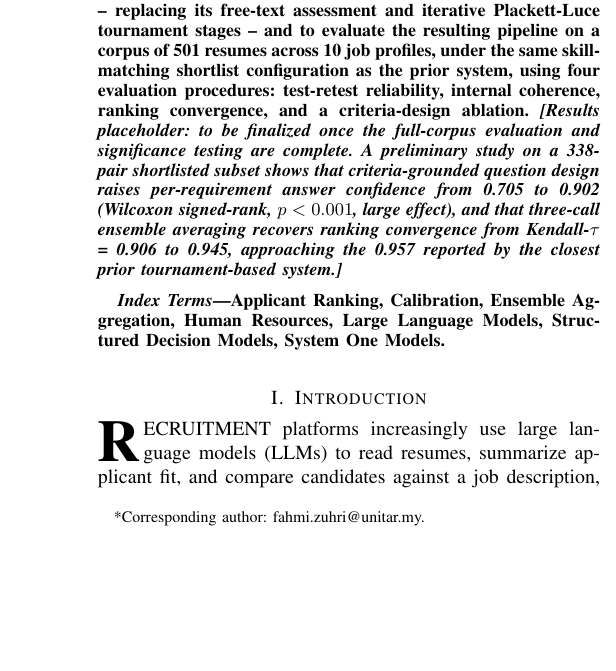
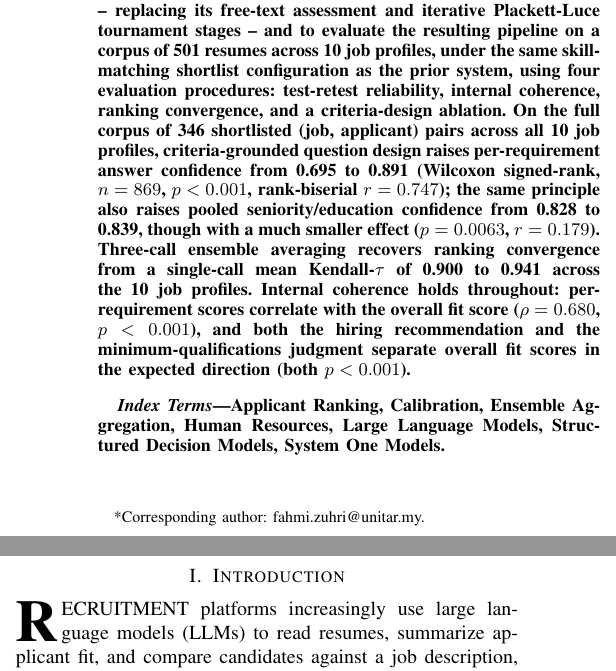
Before and after one commit to jessieangelicauni/hire-rank, a LaTeX paper (docs/paper2_jev.tex): part of one column of page 1 of 5 before the commit and two parts of the columns of page 1 of 5 after it, the two joined at a grey line, cut so that both start at the same text, the shorter picture padded with empty space. Compiled offline with pdfLaTeX.

Commit message:
feat: re-run full evaluation study against latest Noul-fix pipeline, fill in paper results
Re-collected test-retest reliability, ranking convergence, internal
coherence, Score-criteria ablation, and multi-call averaging against
run 20260918-104531 (the full 346-pair corpus assessed with the fixed
seniority/education Noul criteria), replacing numbers that previously
came from an earlier run predating that fix. Core reliability metrics
are essentially unchanged from before the fix (single-call ranking
convergence 0.903 -> 0.900, requirement-confidence ablation effect
unchanged), confirming the fix only affected seniority/education
confidence as intended.

- console-web/src/data/real-data.json: re-exported from run 104531,
  so the Analytics page now reflects the latest pipeline state.
- docs/paper2_jev.tex: abstract's results placeholder replaced with
  final full-corpus numbers (per-requirement confidence 0.695->0.891,
  pooled Noul confidence 0.828->0.839, ranking convergence 0.900->0.941
  under 3-call averaging, plus internal-coherence figures).

Co-Authored-By: Claude Sonnet 5 <noreply@anthropic.com>

```diff
--- a/docs/paper2_jev.tex
+++ b/docs/paper2_jev.tex
@@ -22,7 +22,7 @@ $^{2}$Faculty of Artificial Intelligence \& Frontier Technologies, UNITAR Intern
 \maketitle
 
 \begin{abstract}
-Large language model (LLM) pipelines for applicant ranking usually combine free-text assessment with iterative listwise comparison. This approach needs extra machinery to catch hallucinated claims, and it gives no built-in measure of how confident the model actually is. In September 2026, TypeSafe AI introduced Jev, the first publicly available ``System One Model.'' Jev is non-autoregressive: it answers a fixed set of typed questions in one parallel pass and reports a calibrated confidence with every answer, so it removes free-text generation -- and the hallucination risk that comes with it -- by design. No independent academic evaluation of this model class exists yet. The objective of this study is to close that gap: to propose and empirically validate three architecture-level adaptations that address concrete reliability problems observed when Jev is applied to applicant assessment without modification. The three adaptations are (i) criteria-grounded question design, which replaces bare ordinal labels with concrete situational descriptions to improve answer calibration; (ii) multi-call ensemble averaging, which aggregates independent single-pass calls to recover ranking stability that single-sample noise would otherwise destroy; and (iii) structured score decomposition, which uses the model's per-requirement granularity as a diagnostic signal for upstream pipeline defects that a monolithic free-text judgment cannot reveal. The research method is to rebuild an existing LLM-and-tournament applicant-ranking pipeline around Jev-based structured decisions -- replacing its free-text assessment and iterative Plackett-Luce tournament stages -- and to evaluate the resulting pipeline on a corpus of 501 resumes across 10 job profiles, under the same skill-matching shortlist configuration as the prior system, using four evaluation procedures: test-retest reliability, internal coherence, ranking convergence, and a criteria-design ablation. \emph{[Results placeholder: to be finalized once the full-corpus evaluation and significance testing are complete. A preliminary study on a 338-pair shortlisted subset shows that criteria-grounded question design raises per-requirement answer confidence from 0.705 to 0.902 (Wilcoxon signed-rank, $p < 0.001$, large effect), and that three-call ensemble averaging recovers ranking convergence from Kendall-$\tau$ = 0.906 to 0.945, approaching the 0.957 reported by the closest prior tournament-based system.]}
+Large language model (LLM) pipelines for applicant ranking usually combine free-text assessment with iterative listwise comparison. This approach needs extra machinery to catch hallucinated claims, and it gives no built-in measure of how confident the model actually is. In September 2026, TypeSafe AI introduced Jev, the first publicly available ``System One Model.'' Jev is non-autoregressive: it answers a fixed set of typed questions in one parallel pass and reports a calibrated confidence with every answer, so it removes free-text generation -- and the hallucination risk that comes with it -- by design. No independent academic evaluation of this model class exists yet. The objective of this study is to close that gap: to propose and empirically validate three architecture-level adaptations that address concrete reliability problems observed when Jev is applied to applicant assessment without modification. The three adaptations are (i) criteria-grounded question design, which replaces bare ordinal labels with concrete situational descriptions to improve answer calibration; (ii) multi-call ensemble averaging, which aggregates independent single-pass calls to recover ranking stability that single-sample noise would otherwise destroy; and (iii) structured score decomposition, which uses the model's per-requirement granularity as a diagnostic signal for upstream pipeline defects that a monolithic free-text judgment cannot reveal. The research method is to rebuild an existing LLM-and-tournament applicant-ranking pipeline around Jev-based structured decisions -- replacing its free-text assessment and iterative Plackett-Luce tournament stages -- and to evaluate the resulting pipeline on a corpus of 501 resumes across 10 job profiles, under the same skill-matching shortlist configuration as the prior system, using four evaluation procedures: test-retest reliability, internal coherence, ranking convergence, and a criteria-design ablation. On the full corpus of 346 shortlisted (job, applicant) pairs across all 10 job profiles, criteria-grounded question design raises per-requirement answer confidence from 0.695 to 0.891 (Wilcoxon signed-rank, $n=869$, $p < 0.001$, rank-biserial $r=0.747$); the same principle also raises pooled seniority/education confidence from 0.828 to 0.839, though with a much smaller effect ($p=0.0063$, $r=0.179$). Three-call ensemble averaging recovers ranking convergence from a single-call mean Kendall-$\tau$ of 0.900 to 0.941 across the 10 job profiles. Internal coherence holds throughout: per-requirement scores correlate with the overall fit score ($\rho=0.680$, $p < 0.001$), and both the hiring recommendation and the minimum-qualifications judgment separate overall fit scores in the expected direction (both $p < 0.001$).
 \end{abstract}
 
 \begin{IEEEkeywords}
```
Also changed, not shown: docs/paper2_jev.pdf, 1 other file.
